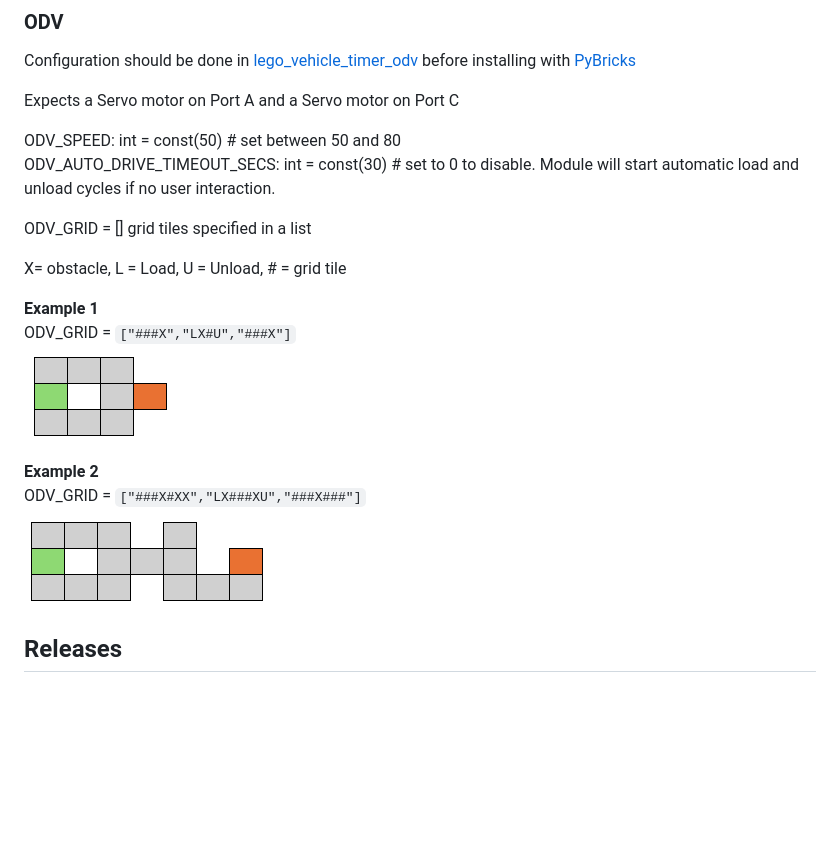
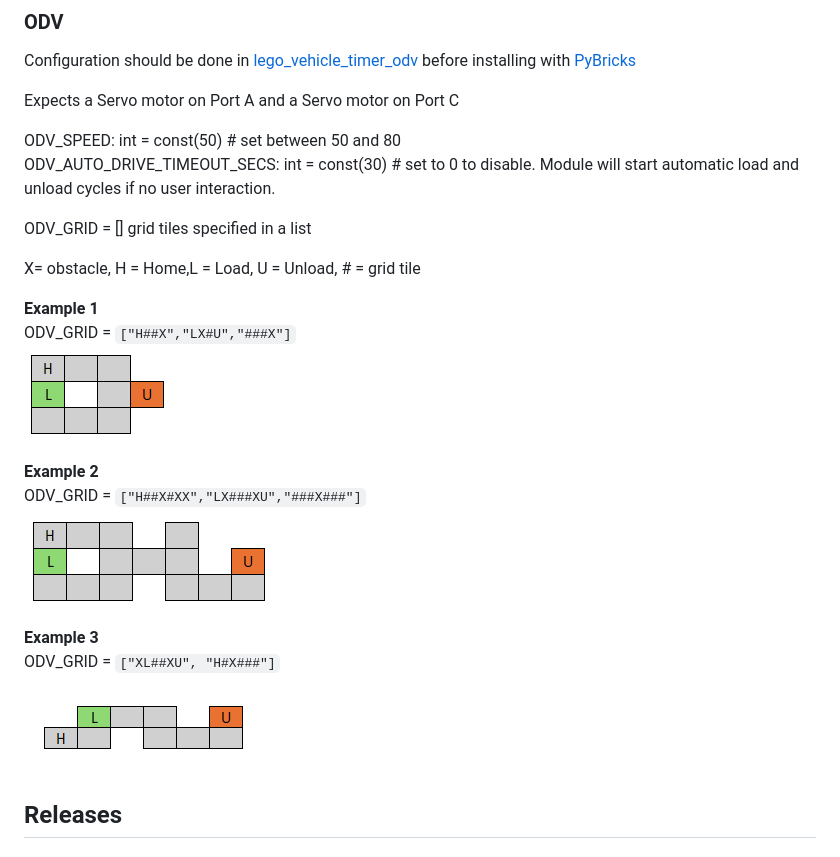
Before and after one commit to etendut/lego-vehicle-timer, a Markdown page: README.md, the part around the change. Rendered like a GitHub page; pictures changed too: images/odv_grid_1.png, images/odv_grid_2.png, images/odv_grid_3.png (added); blank space fills up the shorter version.

```diff
--- a/README.md
+++ b/README.md
@@ -140,15 +140,19 @@ ODV_AUTO_DRIVE_TIMEOUT_SECS: int = const(30) # set to 0 to disable. Module will
 
 ODV_GRID = [] grid tiles specified in a list
 
-X= obstacle, L = Load, U = Unload, # = grid tile
+X= obstacle, H = Home,L = Load, U = Unload, # = grid tile
 
 **Example 1**<br>
-ODV_GRID = `["###X","LX#U","###X"]`<br>
+ODV_GRID = `["H##X","LX#U","###X"]`<br>
 <img src="images/odv_grid_1.png" alt="Grid example 1" />
 
 **Example 2**<br>
-ODV_GRID = `["###X#XX","LX###XU","###X###"]`<br>
+ODV_GRID = `["H##X#XX","LX###XU","###X###"]`<br>
 <img src="images/odv_grid_2.png" alt="Grid example 2" /> <br>
+
+**Example 3**<br>
+ODV_GRID = `["XL##XU", "H#X###"]`<br>
+<img src="images/odv_grid_3.png" alt="Grid example 3" /> <br>
 
 ## Releases
 
```
